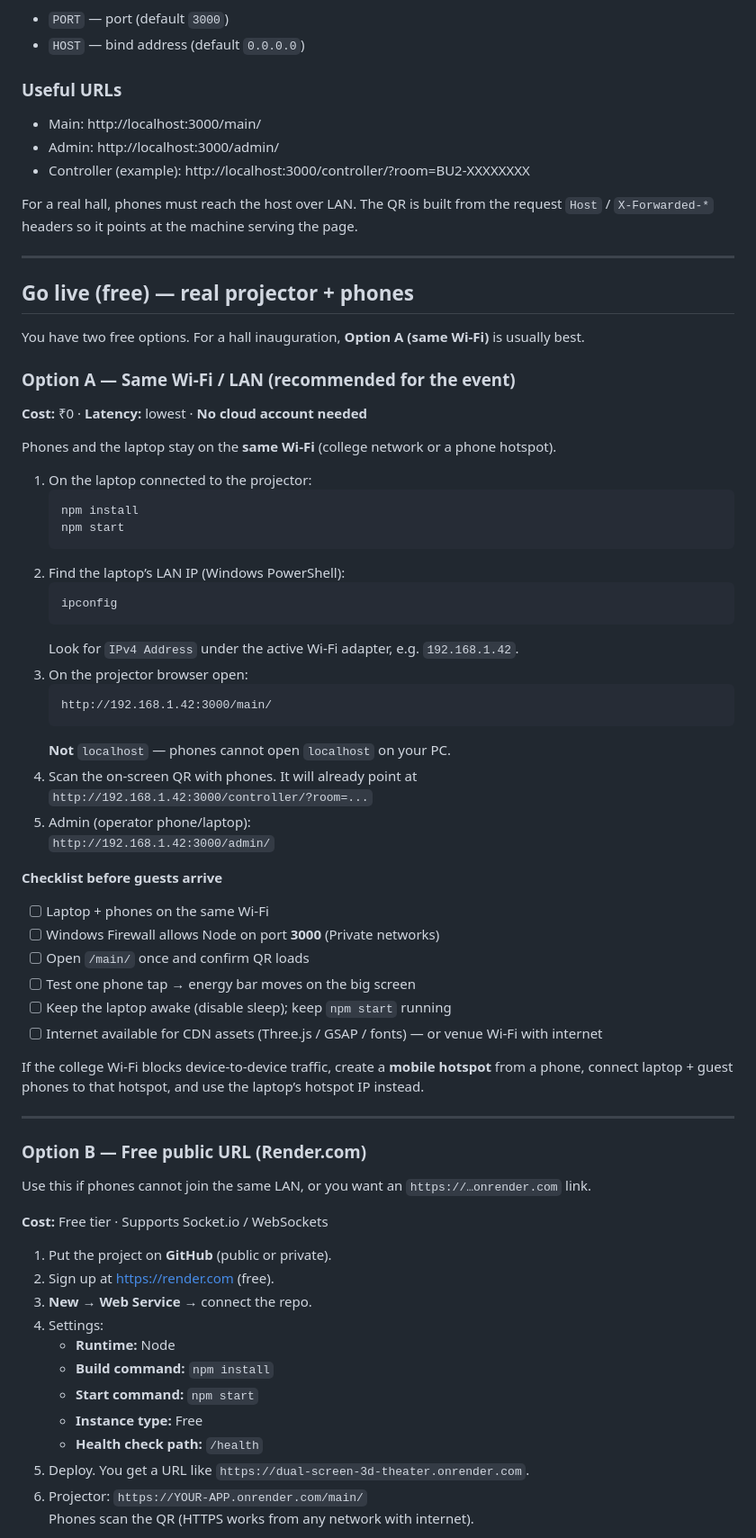
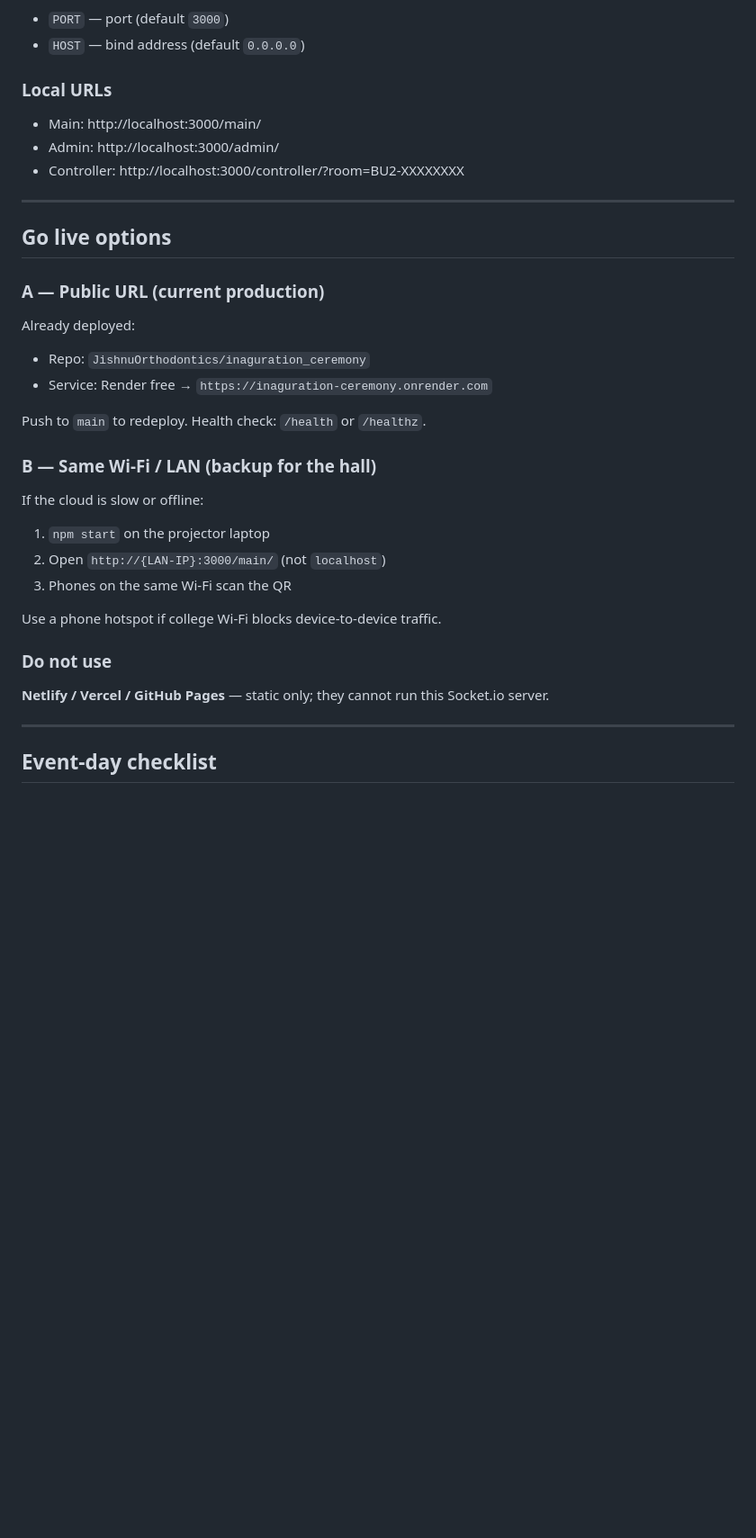
Before and after one commit to JishnuOrthodontics/inaguration_ceremony, a Markdown page: README.md, the part around one of its changes. Shown at 90% size. GitHub-like rendering; blank space fills up the shorter version.

Commit message:
Update README with live Render URL and mobile controller notes.
Co-authored-by: Cursor <cursoragent@cursor.com>

````diff
--- a/README.md
+++ b/README.md
@@ -79,75 +110,40 @@ Optional env:
 - `PORT` — port (default `3000`)
 - `HOST` — bind address (default `0.0.0.0`)
 
-### Useful URLs
+### Local URLs
 
 - Main: http://localhost:3000/main/
 - Admin: http://localhost:3000/admin/
-- Controller (example): http://localhost:3000/controller/?room=BU2-XXXXXXXX
-
-For a real hall, phones must reach the host over LAN. The QR is built from the request `Host` / `X-Forwarded-*` headers so it points at the machine serving the page.
+- Controller: http://localhost:3000/controller/?room=BU2-XXXXXXXX
 
 ---
 
-## Go live (free) — real projector + phones
+## Go live options
 
-You have two free options. For a hall inauguration, **Option A (same Wi‑Fi)** is usually best.
+### A — Public URL (current production)
 
-### Option A — Same Wi‑Fi / LAN (recommended for the event)
+Already deployed:
 
-**Cost:** ₹0 · **Latency:** lowest · **No cloud account needed**
+- Repo: `JishnuOrthodontics/inaguration_ceremony`
+- Service: Render free → `https://inaguration-ceremony.onrender.com`
 
-Phones and the laptop stay on the **same Wi‑Fi** (college network or a phone hotspot).
+Push to `main` to redeploy. Health check: `/health` or `/healthz`.
 
-1. On the laptop connected to the projector:
-   ```bash
-   npm install
-   npm start
-   ```
-2. Find the laptop’s LAN IP (Windows PowerShell):
-   ```powershell
-   ipconfig
-   ```
-   Look for `IPv4 Address` under the active Wi‑Fi adapter, e.g. `192.168.1.42`.
-3. On the projector browser open:
-   ```
-   http://192.168.1.42:3000/main/
-   ```
-   **Not** `localhost` — phones cannot open `localhost` on your PC.
-4. Scan the on-screen QR with phones. It will already point at
-   `http://192.168.1.42:3000/controller/?room=...`
-5. Admin (operator phone/laptop):
-   `http://192.168.1.42:3000/admin/`
+### B — Same Wi‑Fi / LAN (backup for the hall)
 
-**Checklist before guests arrive**
+If the cloud is slow or offline:
 
-- [ ] Laptop + phones on the same Wi‑Fi
-- [ ] Windows Firewall allows Node on port **3000** (Private networks)
-- [ ] Open `/main/` once and confirm QR loads
-- [ ] Test one phone tap → energy bar moves on the big screen
-- [ ] Keep the laptop awake (disable sleep); keep `npm start` running
-- [ ] Internet available for CDN assets (Three.js / GSAP / fonts) — or venue Wi‑Fi with internet
+1. `npm start` on the projector laptop
+2. Open `http://{LAN-IP}:3000/main/` (not `localhost`)
+3. Phones on the same Wi‑Fi scan the QR
 
-If the college Wi‑Fi blocks device-to-device traffic, create a **mobile hotspot** from a phone, connect laptop + guest phones to that hotspot, and use the laptop’s hotspot IP instead.
+Use a phone hotspot if college Wi‑Fi blocks device-to-device traffic.
+
+### Do not use
+
+**Netlify / Vercel / GitHub Pages** — static only; they cannot run this Socket.io server.
 
 ---
 
-### Option B — Free public URL (Render.com)
+## Event-day checklist
 
-Use this if phones cannot join the same LAN, or you want an `https://…onrender.com` link.
-
-**Cost:** Free tier · Supports Socket.io / WebSockets
-
-1. Put the project on **GitHub** (public or private).
-2. Sign up at [https://render.com](https://render.com) (free).
-3. **New → Web Service** → connect the repo.
-4. Settings:
-   - **Runtime:** Node
-   - **Build command:** `npm install`
-   - **Start command:** `npm start`
-   - **Instance type:** Free
-   - **Health check path:** `/health`
-5. Deploy. You get a URL like `https://dual-screen-3d-theater.onrender.com`.
-6. Projector: `https://YOUR-APP.onrender.com/main/`
-   Phones scan the QR (HTTPS works from any network with internet).
-
````
Also changed, not shown: other parts of README.md (+75 -60 lines).
